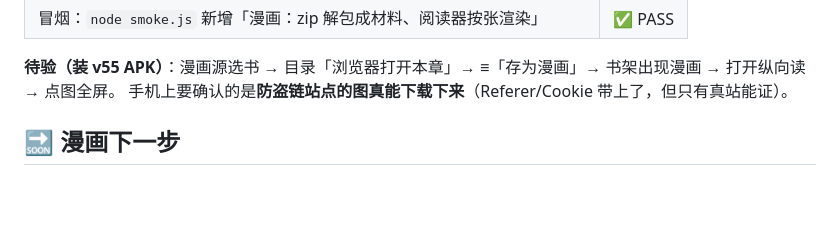
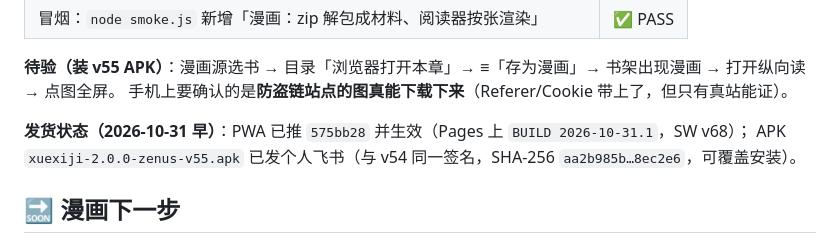
Before and after one commit to AW6202/zenus-lite, a Markdown page: TODO.md, the part around the change. Drawn GitHub-style; blank space fills up the shorter version.

Commit message:
docs(todo): 记下 v55 发货状态

```diff
--- a/TODO.md
+++ b/TODO.md
@@ -17,6 +17,9 @@
 
 **待验（装 v55 APK）**：漫画源选书 → 目录「浏览器打开本章」→ ≡「存为漫画」→ 书架出现漫画 → 打开纵向读 → 点图全屏。
 手机上要确认的是**防盗链站点的图真能下载下来**（Referer/Cookie 带上了，但只有真站能证）。
+
+**发货状态（2026-10-31 早）**：PWA 已推 `575bb28` 并生效（Pages 上 `BUILD 2026-10-31.1`，SW v68）；
+APK `xuexiji-2.0.0-zenus-v55.apk` 已发个人飞书（与 v54 同一签名，SHA-256 `aa2b985b…8ec2e6`，可覆盖安装）。
 
 ## 🔜 漫画下一步
 
```
